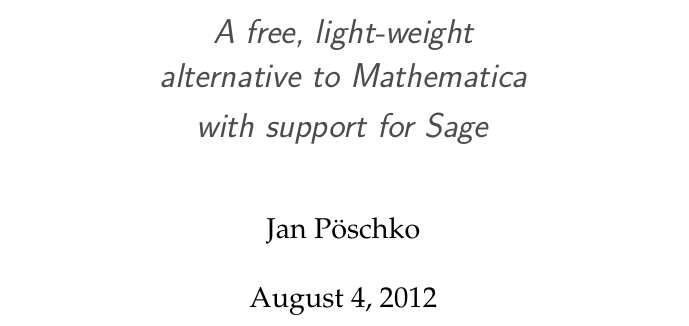
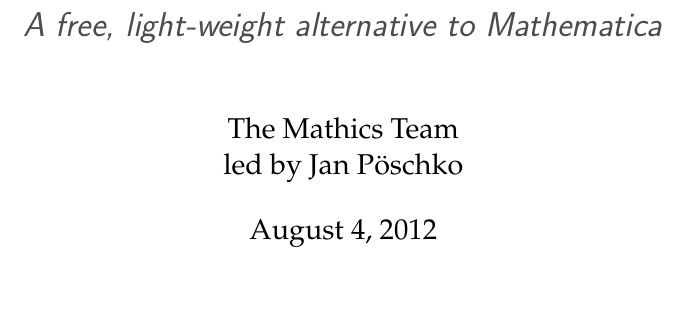
Before and after one commit to mathics/Mathics, a LaTeX book (mathics/doc/tex/mathics.tex): part of page 1 of 2, cut so that both start at the same text. Compiled offline with pdfLaTeX.

Commit message:
changelog and docs

```diff
--- a/mathics/doc/tex/mathics.tex
+++ b/mathics/doc/tex/mathics.tex
@@ -59,8 +59,9 @@
 \definecolor{pythonstring}{rgb}{0,0.5,0}
 
 \title{\includegraphics[width=0.5\linewidth]{logo.pdf}\\[.5em]
-{\LARGE\color{subtitle}\textit{\textmd{A free, light-weight\\alternative to Mathematica\\with support for Sage}}}}
-\author{Jan Pöschko}
+{\LARGE\color{subtitle}\textit{\textmd{A free, light-weight alternative to Mathematica}}}}
+\author{The Mathics Team\\
+led by Jan Pöschko}
 
 \setlength{\columnsep}{1cm}
 
```
Also changed, not shown: 2 other files.
